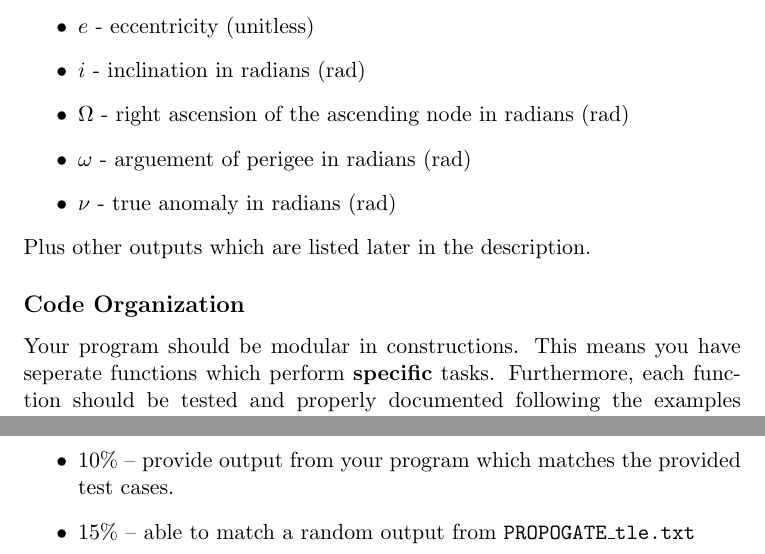
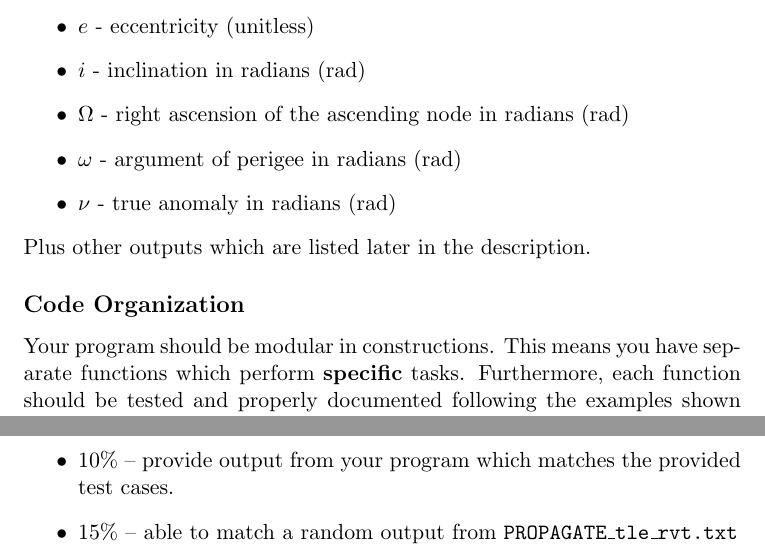
Before and after one commit to skulumani/MAE3145, a LaTeX document (Projects/PROPAGATE/PROPAGATE.tex): two parts of pages 2 and 5 of 5, joined at a grey line, cut so that both start at the same text. Compiled offline with pdfLaTeX; a LaTeX package or settings file that is missing is left out.

Commit message:
Correct file name and fix typos

```diff
--- a/Projects/PROPAGATE/PROPOGATE.tex
+++ b/Projects/PROPAGATE/PROPAGATE.tex
@@ -19,7 +19,7 @@
     },
 }
 
-\title{MAE 3145: COE PROPOGATE}
+\title{MAE 3145: COE PROPAGATE}
 \author{Shankar Kulumani}
 \date{Fall 2017}                          % Activate to display a given date or no date
 
@@ -66,14 +66,14 @@ The following orbital elements are at the final time \( t_0 + \Delta t \).
     \item \( e \) - eccentricity (unitless)
     \item \( i \) - inclination in radians (\si{\radian})
     \item \( \Omega \) - right ascension of the ascending node in radians (\si{\radian})
-    \item \( \omega \) - arguement of perigee in radians (\si{\radian})
+    \item \( \omega \) - argument of perigee in radians (\si{\radian})
     \item \( \nu \) - true anomaly in radians (\si{\radian})
 \end{itemize}
 Plus other outputs which are listed later in the description.
 
 \subsection*{Code Organization}
 Your program should be modular in constructions.
-This means you have seperate functions which perform \textbf{specific} tasks.
+This means you have separate functions which perform \textbf{specific} tasks.
 Furthermore, each function should be tested and properly documented following the examples shown in class.
 You \textbf{MAY NOT}  use global variables but rather must pass data between various functions.
 One suggested organization is given:
@@ -179,6 +179,6 @@ Your project grade will consist of the following:
         Your functions should be properly documented and each should have sufficient unit-testing to ensure the validity of the outputs.
         You will be graded on the coverage, i.e. does every function have a test, and your documentation, is it easy to use your function based on the documentation.
     \item \( 10 \% \) -- provide output from your program which matches the provided test cases.
-    \item \( 15 \% \) -- able to match a random output from \texttt{PROPOGATE\_tle.txt}
+    \item \( 15 \% \) -- able to match a random output from \texttt{PROPAGATE\_tle\_rvt.txt}
 \end{itemize}
 \end{document}
```
Also changed, not shown: Projects/PROPAGATE/PROPAGATE.pdf (added), Projects/PROPAGATE/PROPOGATE.pdf (deleted), Projects/PROPAGATE/PROPAGATE.tex (8 more changed lines).
